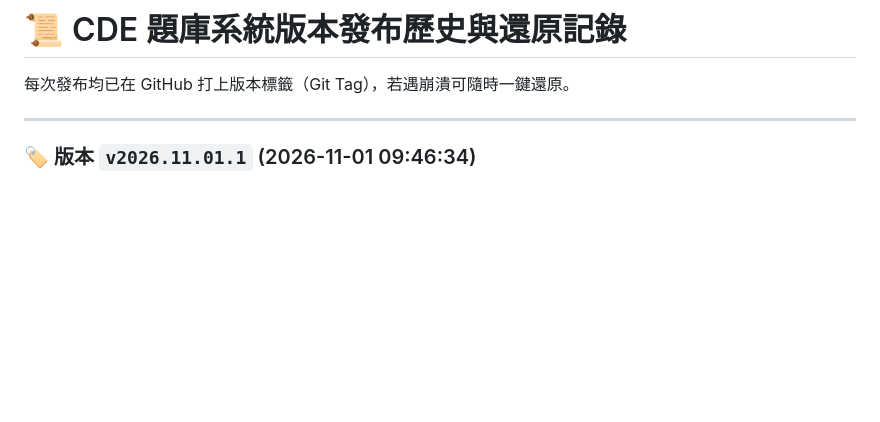
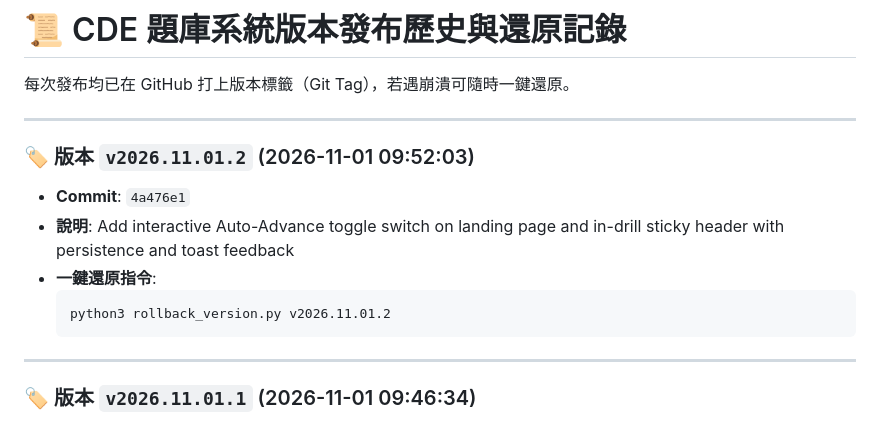
Before and after one commit to LoveISA07/cde-exam, a Markdown page: RELEASE_HISTORY.md, the part around the change. Drawn GitHub-style; blank space fills up the shorter version.

Commit message:
Docs: Update RELEASE_HISTORY.md

````diff
--- a/RELEASE_HISTORY.md
+++ b/RELEASE_HISTORY.md
@@ -2,6 +2,15 @@
 
 每次發布均已在 GitHub 打上版本標籤（Git Tag），若遇崩潰可隨時一鍵還原。
 
+---
+
+### 🏷️ 版本 `v2026.11.01.2` (2026-11-01 09:52:03)
+- **Commit**: `4a476e1`
+- **說明**: Add interactive Auto-Advance toggle switch on landing page and in-drill sticky header with persistence and toast feedback
+- **一鍵還原指令**:
+  ```bash
+  python3 rollback_version.py v2026.11.01.2
+  ```
 ---
 
 ### 🏷️ 版本 `v2026.11.01.1` (2026-11-01 09:46:34)
````
